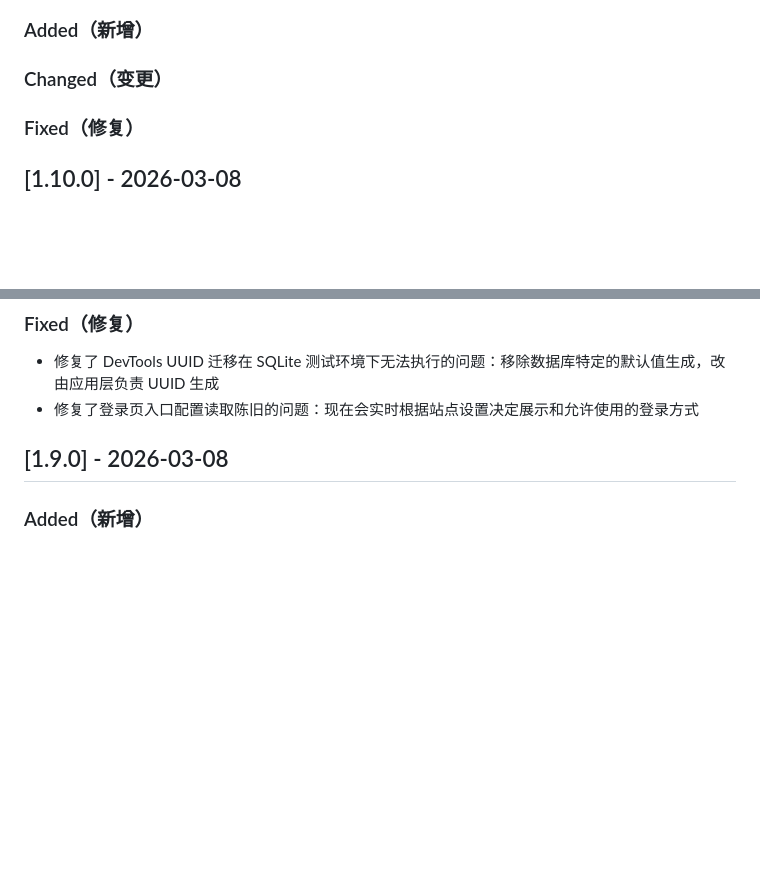
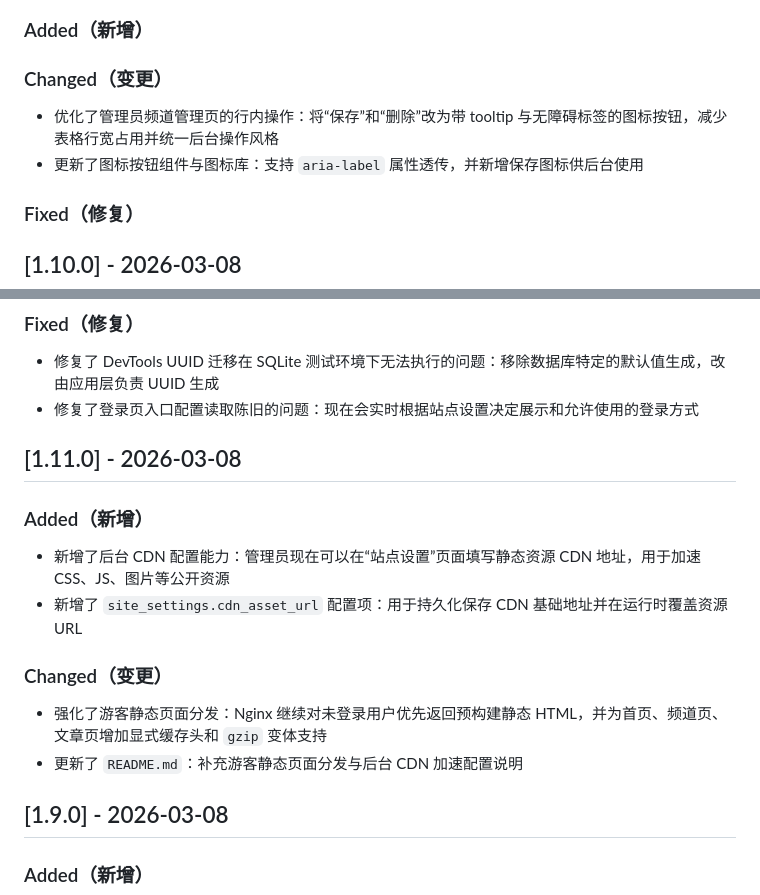
Before and after one commit to huangwb8/bensz-channel, a Markdown page: CHANGELOG.md, 2 parts joined by grey strips. Rendered like a GitHub page; blank space fills up the shorter version.

```diff
--- a/CHANGELOG.md
+++ b/CHANGELOG.md
@@ -9,6 +9,9 @@
 ### Added（新增）
 
 ### Changed（变更）
+
+- 优化了管理员频道管理页的行内操作：将“保存”和“删除”改为带 tooltip 与无障碍标签的图标按钮，减少表格行宽占用并统一后台操作风格
+- 更新了图标按钮组件与图标库：支持 `aria-label` 属性透传，并新增保存图标供后台使用
 
 ### Fixed（修复）
 
@@ -29,6 +32,18 @@
 
 - 修复了 DevTools UUID 迁移在 SQLite 测试环境下无法执行的问题：移除数据库特定的默认值生成，改由应用层负责 UUID 生成
 - 修复了登录页入口配置读取陈旧的问题：现在会实时根据站点设置决定展示和允许使用的登录方式
+
+## [1.11.0] - 2026-03-08
+
+### Added（新增）
+
+- 新增了后台 CDN 配置能力：管理员现在可以在“站点设置”页面填写静态资源 CDN 地址，用于加速 CSS、JS、图片等公开资源
+- 新增了 `site_settings.cdn_asset_url` 配置项：用于持久化保存 CDN 基础地址并在运行时覆盖资源 URL
+
+### Changed（变更）
+
+- 强化了游客静态页面分发：Nginx 继续对未登录用户优先返回预构建静态 HTML，并为首页、频道页、文章页增加显式缓存头和 `gzip` 变体支持
+- 更新了 `README.md`：补充游客静态页面分发与后台 CDN 加速配置说明
 
 ## [1.9.0] - 2026-03-08
 
```
Also changed, not shown: Prompts.md (+4 -0 lines), README.md (+2 -1 lines).
